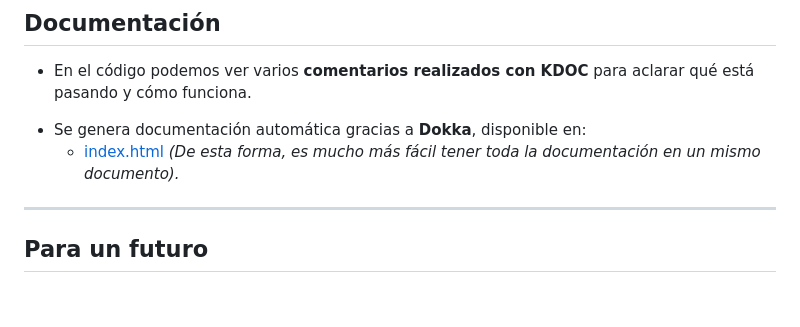
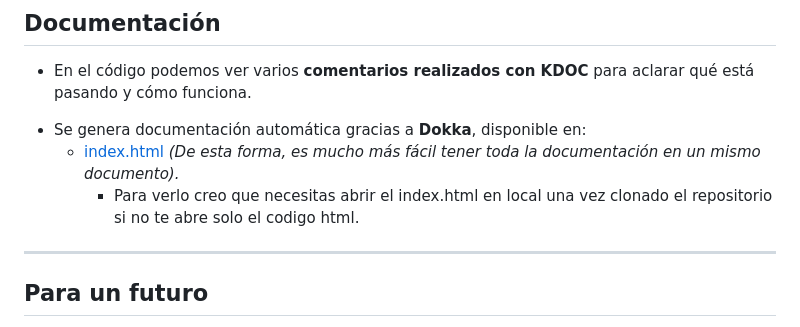
Before and after one commit to AdriFdezz/LostAndFound, a Markdown page: README.md, the part around the change. Rendered like a GitHub page; blank space fills up the shorter version.

Commit message:
aclaracion readme

```diff
--- a/README.md
+++ b/README.md
@@ -48,6 +48,7 @@
 - En el código podemos ver varios **comentarios realizados con KDOC** para aclarar qué está pasando y cómo funciona.
 * Se genera documentación automática gracias a **Dokka**, disponible en:
   - [index.html](dokka/index.html) _(De esta forma, es mucho más fácil tener toda la documentación en un mismo documento)._
+    - Para verlo creo que necesitas abrir el index.html en local una vez clonado el repositorio si no te abre solo el codigo html.
 
 ---
 
```
